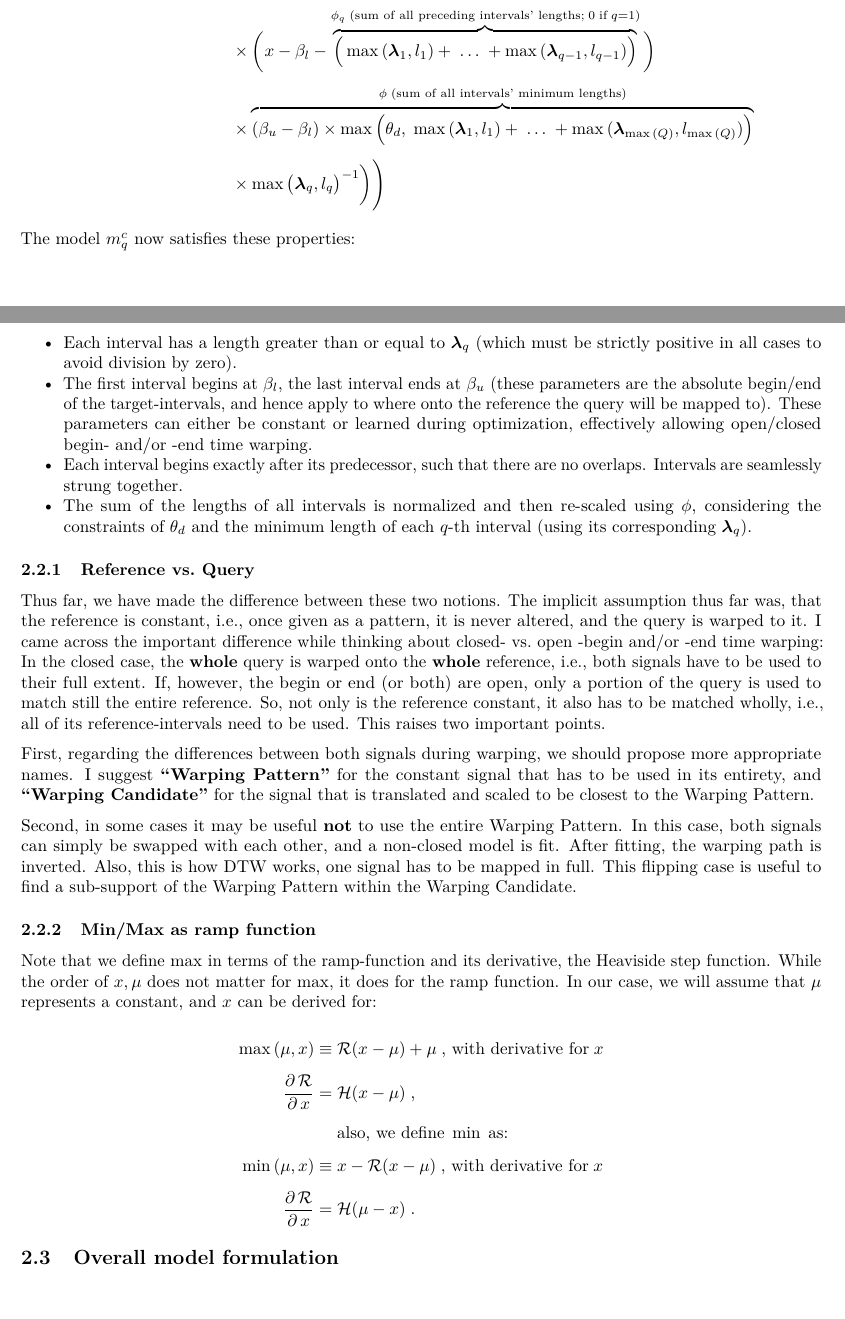
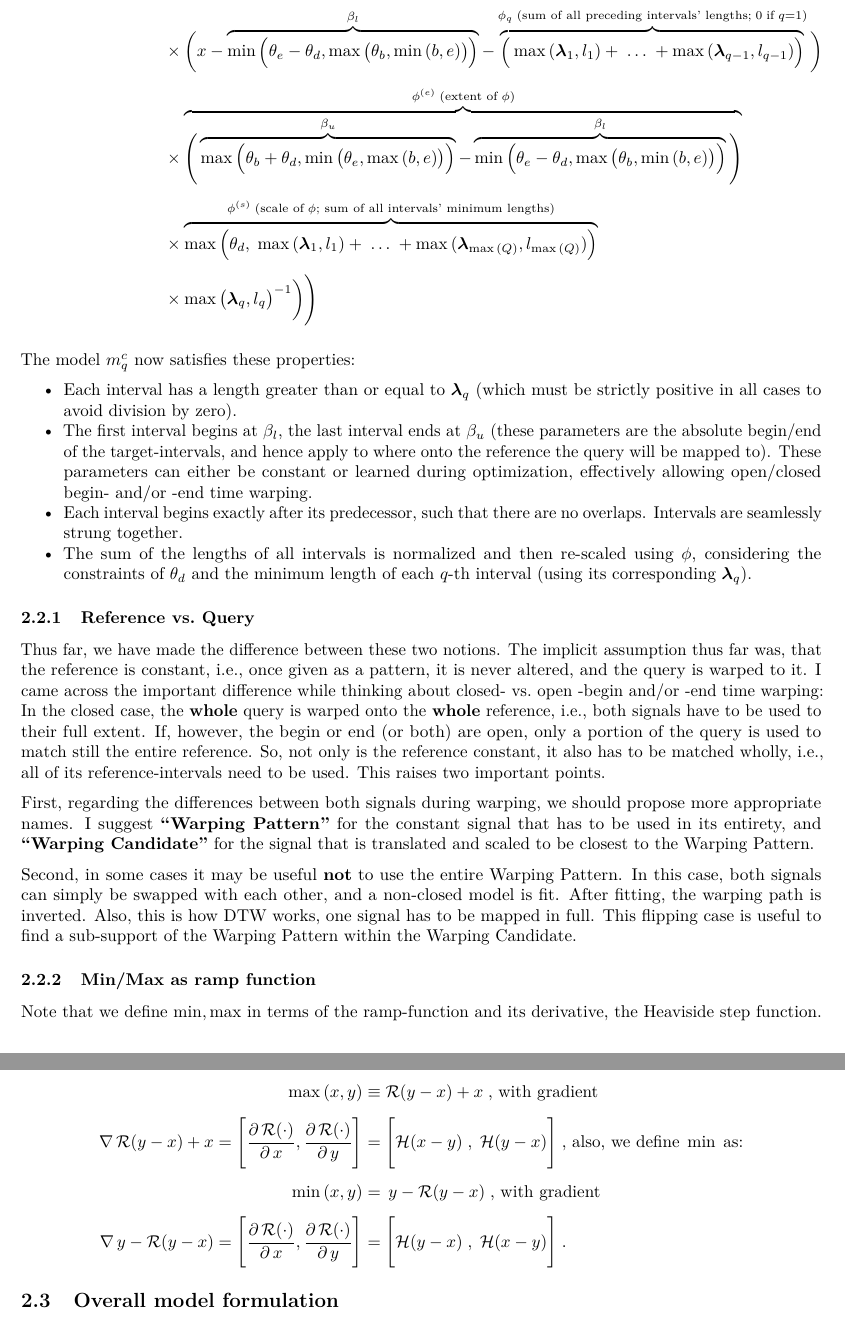
Before and after one commit to MrShoenel/anti-pattern-models, an R Markdown document (notebooks/closed-window-optimization.Rmd): two parts of pages 11 and 12 of 13 before the commit and two parts of pages 12 and 13 of 14 after it, joined at a grey line, cut so that both start at the same text, the shorter picture padded with empty space. Rendered offline with R 4.5, knitr and Pandoc, then LaTeX, with nearby package versions.

Commit message:
Update CWO notebook

```diff
--- a/notebooks/closed-window-optimization.Rmd
+++ b/notebooks/closed-window-optimization.Rmd
@@ -259,9 +259,11 @@ $$
 \begin{aligned}
   m_q^c(\dots)=f\Bigg(s_b\;+\;&\bigg(\delta_s
   \\[1ex]
-  &\times\bigg(x-\beta_l-\overbrace{\Big(\max{(\bm{\lambda}_1,l_1)}+\;\dots\;+\max{(\bm{\lambda}_{q-1},l_{q-1})}\Big)}^{\phi_q\;\text{(sum of all preceding intervals' lengths;}\;0\;\text{if}\;q=1\text{)}}\bigg)
+  &\times\bigg(x-\overbrace{\min{\Big(\theta_e-\theta_d,\max{\big(\theta_b, \min{(b,e)}\big)}\Big)}}^{\beta_l}-\overbrace{\Big(\max{(\bm{\lambda}_1,l_1)}+\;\dots\;+\max{(\bm{\lambda}_{q-1},l_{q-1})}\Big)}^{\phi_q\;\text{(sum of all preceding intervals' lengths;}\;0\;\text{if}\;q=1\text{)}}\bigg)
   \\[1ex]
-  &\times\overbrace{(\beta_u-\beta_l)\times\max{\Big(\theta_d,\;\max{(\bm{\lambda}_1,l_1)}+\;\dots\;+\max{(\bm{\lambda}_{\max{(Q)}},l_{\max{(Q)}})}\Big)}}^{\phi\;\text{(sum of all intervals' minimum lengths)}}
+  &\times\overbrace{\Bigg(\overbrace{\max{\Big(\theta_b+\theta_d,\min{\big(\theta_e, \max{(b,e)}\big)}\Big)}}^{\beta_u}-\overbrace{\min{\Big(\theta_e-\theta_d,\max{\big(\theta_b, \min{(b,e)}\big)}\Big)}}^{\beta_l}\Bigg)}^{\phi^{(e)}\;\text{(extent of}\;\phi\text{)}}
+  \\[1ex]
+  &\times\overbrace{\max{\Big(\theta_d,\;\max{(\bm{\lambda}_1,l_1)}+\;\dots\;+\max{(\bm{\lambda}_{\max{(Q)}},l_{\max{(Q)}})}\Big)}}^{\phi^{(s)}\;\text{(scale of}\;\phi\text{; sum of all intervals' minimum lengths)}}
   \\[1ex]
   &\times\max{\big(\bm{\lambda}_q,l_q\big)}^{-1}\bigg)\Bigg)
 \end{aligned}
@@ -284,21 +286,20 @@ Second, in some cases it may be useful __not__ to use the entire Warping Pattern
 
 ### Min/Max as ramp function
 
-Note that we define $\max$ in terms of the ramp-function and its derivative, the Heaviside step function. While the order of $x,\mu$ does not matter for $\max$, it does for the ramp function. In our case, we will assume that $\mu$ represents a constant, and $x$ can be derived for:
+Note that we define $\min,\max$ in terms of the ramp-function and its derivative, the Heaviside step function.
 
 $$
 \begin{aligned}
-  \max{(\mu,x)}\equiv&\;\mathcal{R}(x-\mu)+\mu\;\text{, with derivative for}\;x
+  \max{(x,y)}\equiv&\;\mathcal{R}(y-x)+x\;\text{, with gradient}
   \\[1ex]
-  \frac{\partial\,\mathcal{R}}{\partial\,x}=&\;\mathcal{H}(x-\mu)\;\text{,}
+  \nabla\,\mathcal{R}(y-x)+x=\Bigg[\frac{\partial\,\mathcal{R}(\cdot)}{\partial\,x},\frac{\partial\,\mathcal{R}(\cdot)}{\partial\,y}\Bigg]=&\;\Bigg[\mathcal{H}(x-y)\;,\;\mathcal{H}(y-x)\Bigg]\;\text{, also, we define}\;\min\;\text{as:}
   \\[1ex]
-  &\;\text{also, we define}\;\min\;\text{as:}
+  \min{(x,y)}=&\;\,y-\mathcal{R}(y-x)\;\text{, with gradient}
   \\[1ex]
-  \min{(\mu,x)}\equiv&\;x-\mathcal{R}(x-\mu)\;\text{, with derivative for}\;x
-  \\[1ex]
-  \frac{\partial\,\mathcal{R}}{\partial\,x}=&\;\mathcal{H}(\mu-x)\;\text{.}
+  \nabla\,y-\mathcal{R}(y-x)=\Bigg[\frac{\partial\,\mathcal{R}(\cdot)}{\partial\,x},\frac{\partial\,\mathcal{R}(\cdot)}{\partial\,y}\Bigg]=&\;\Bigg[\mathcal{H}(y-x)\;,\;\mathcal{H}(x-y)\Bigg]\;\text{.}
 \end{aligned}
 $$
+
 
 ## Overall model formulation
 
```
Also changed, not shown: notebooks/closed-window-optimization.Rmd (6 more changed lines).
